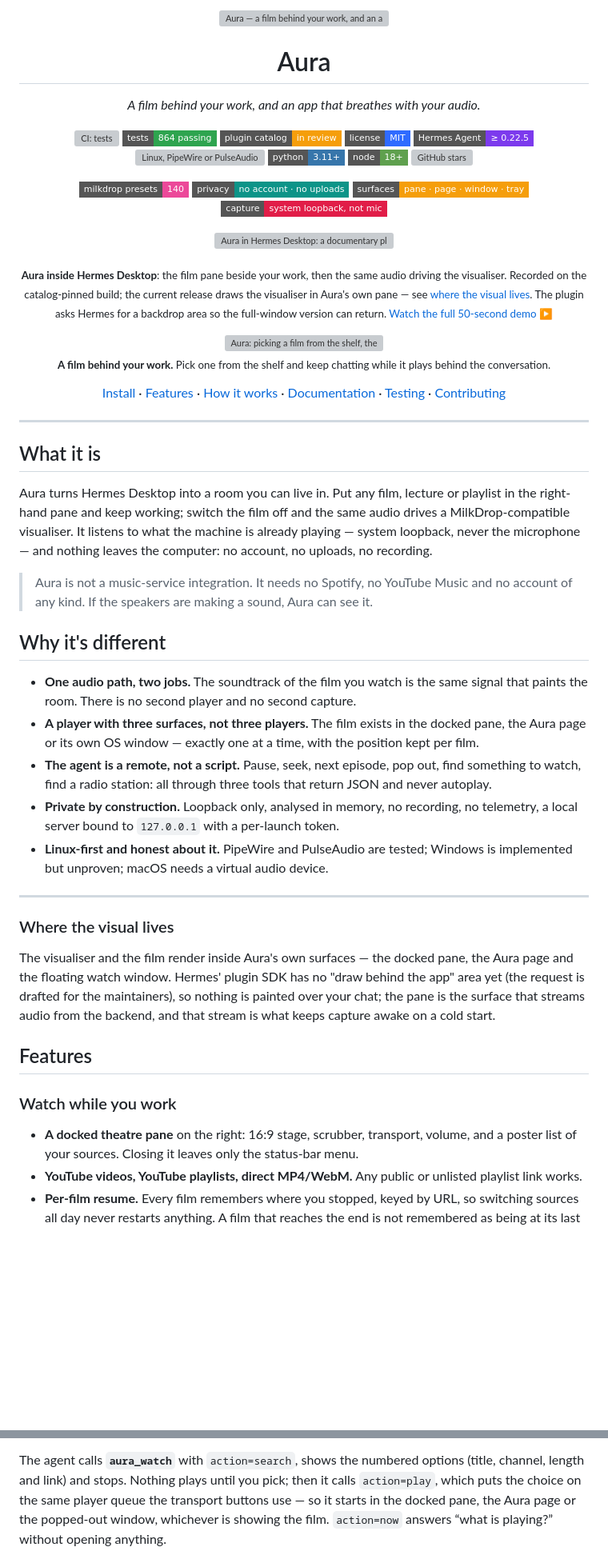
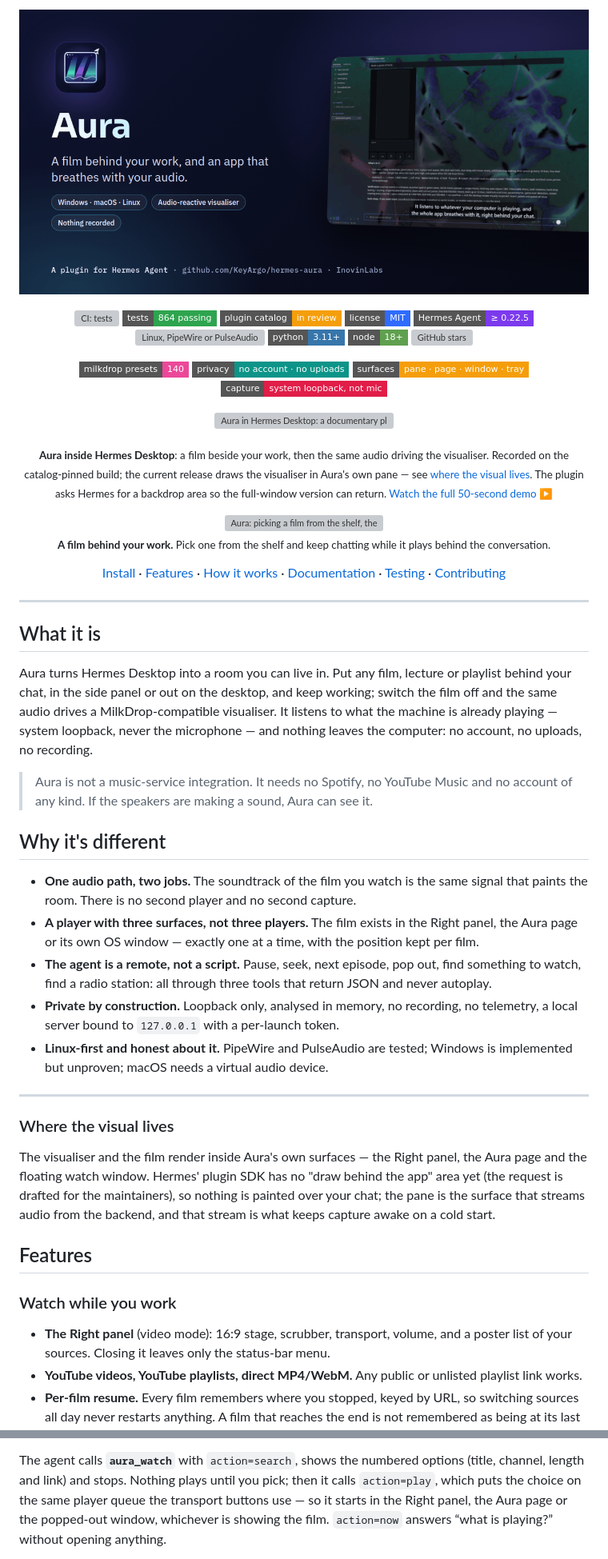
Before and after one commit to KeyArgo/hermes-aura, a Markdown page: README.md, 2 parts joined by grey strips. Shown at 80% size. Drawn GitHub-style; pictures changed too: assets/brand/banner.png (added); badges without logos; blank space fills up the shorter version; grey boxes are pictures that could not be loaded.

Commit message:
README: brand banner up top; the panel is called the Right panel
Co-Authored-By: Claude Opus 5.5 <noreply@anthropic.com>

```diff
--- a/README.md
+++ b/README.md
@@ -1,10 +1,6 @@
 <p align="center">
-  <img src="assets/hero.svg" alt="Aura — a film behind your work, and an app that breathes with your audio" width="100%">
+  <img src="assets/brand/banner.png" alt="Aura — a film behind your work, and an app that breathes with your audio" width="100%">
 </p>
-
-<h1 align="center">Aura</h1>
-
-<p align="center"><i>A film behind your work, and an app that breathes with your audio.</i></p>
 
 <p align="center">
   <a href="https://github.com/KeyArgo/hermes-aura/actions/workflows/tests.yml"><img alt="CI: tests" src="https://github.com/KeyArgo/hermes-aura/actions/workflows/tests.yml/badge.svg?branch=main"></a>
@@ -31,6 +27,6 @@
 </p>
 
-<p align="center"><sub><b>Aura inside Hermes Desktop</b>: the film pane beside your work, then the same audio driving the visualiser.
+<p align="center"><sub><b>Aura inside Hermes Desktop</b>: a film beside your work, then the same audio driving the visualiser.
 Recorded on the catalog-pinned build; the current release draws the visualiser in Aura's own pane — see
 <a href="#where-the-visual-lives">where the visual lives</a>. The plugin asks Hermes for a backdrop area so the full-window version can return.
 <a href="https://x.com/MHArgonaut/status/2120634853146435961">Watch the full 50-second demo ▶</a></sub></p>
@@ -52,7 +48,7 @@ Recorded on the catalog-pinned build; the current release draws the visualiser i
 ## What it is
 
 Aura turns Hermes Desktop into a room you can live in. Put any film, lecture or
-playlist in the right-hand pane and keep working; switch the film off and the
+playlist behind your chat, in the side panel or out on the desktop, and keep working; switch the film off and the
 same audio drives a MilkDrop-compatible visualiser. It
 listens to what the machine is already playing — system loopback, never the
 microphone — and nothing leaves the computer: no account, no uploads, no
@@ -66,7 +62,7 @@ recording.
 - **One audio path, two jobs.** The soundtrack of the film you watch is the same
   signal that paints the room. There is no second player and no second capture.
 - **A player with three surfaces, not three players.** The film exists in the
-  docked pane, the Aura page or its own OS window — exactly one at a time, with
+  Right panel, the Aura page or its own OS window — exactly one at a time, with
   the position kept per film.
 - **The agent is a remote, not a script.** Pause, seek, next episode, pop out,
   find something to watch, find a radio station: all through three tools that
@@ -80,7 +76,7 @@ recording.
 
 ### Where the visual lives
 
-The visualiser and the film render inside Aura's own surfaces — the docked pane, the Aura page and
+The visualiser and the film render inside Aura's own surfaces — the Right panel, the Aura page and
 the floating watch window. Hermes' plugin SDK has no "draw behind the app" area yet (the request is
 drafted for the maintainers), so nothing is painted over your chat; the pane is the surface that
 streams audio from the backend, and that stream is what keeps capture awake on a cold start.
@@ -89,7 +85,7 @@ streams audio from the backend, and that stream is what keeps capture awake on a
 
 ### Watch while you work
 
-- **A docked theatre pane** on the right: 16:9 stage, scrubber, transport,
+- **The Right panel** (video mode): 16:9 stage, scrubber, transport,
   volume, and a poster list of your sources. Closing it leaves only the
   status-bar menu.
 - **YouTube videos, YouTube playlists, direct MP4/WebM.** Any public or unlisted
@@ -225,7 +221,7 @@ You do not need a link. Say what you are in the mood for:
 The agent calls **`aura_watch`** with `action=search`, shows the numbered
 options (title, channel, length and link) and stops. Nothing plays until you
 pick; then it calls `action=play`, which puts the choice on the same player
-queue the transport buttons use — so it starts in the docked pane, the Aura page
+queue the transport buttons use — so it starts in the Right panel, the Aura page
 or the popped-out window, whichever is showing the film. `action=now` answers
 “what is playing?” without opening anything.
 
```
Also changed, not shown: other parts of README.md (+3 -3 lines), 1 other file.
